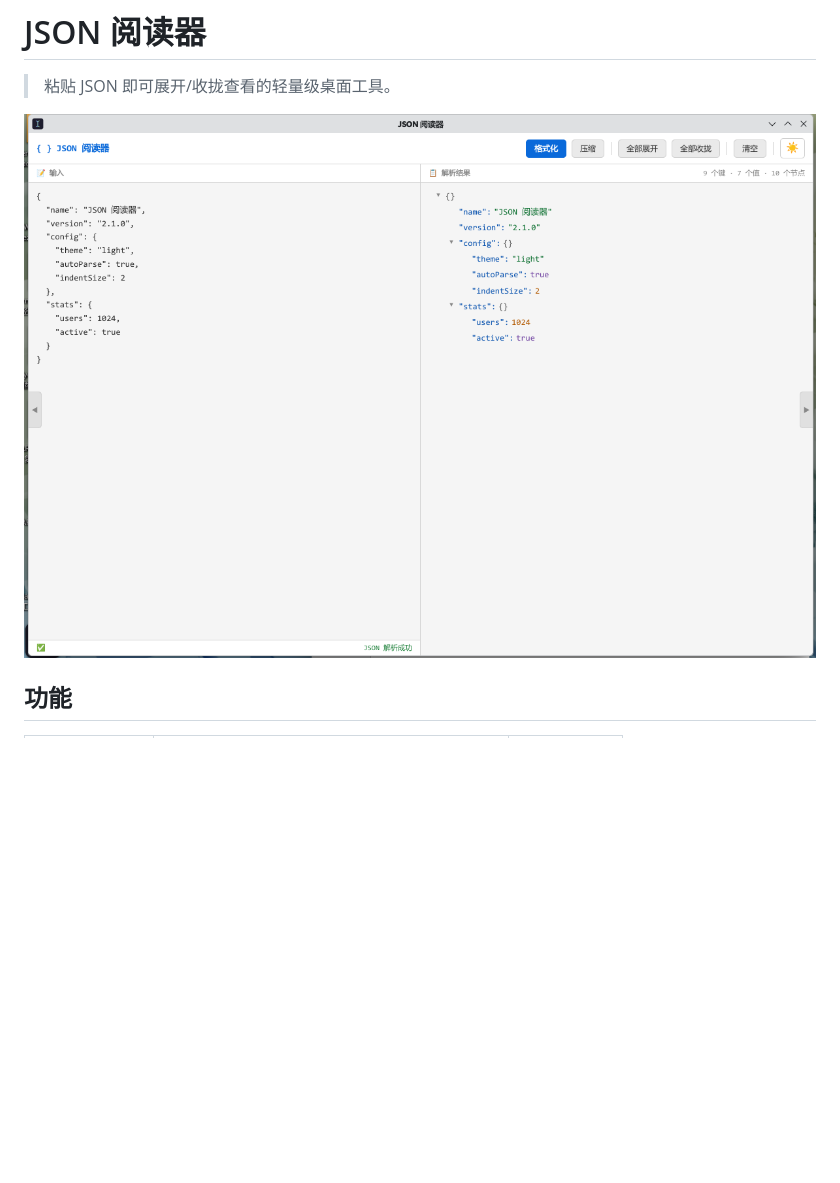
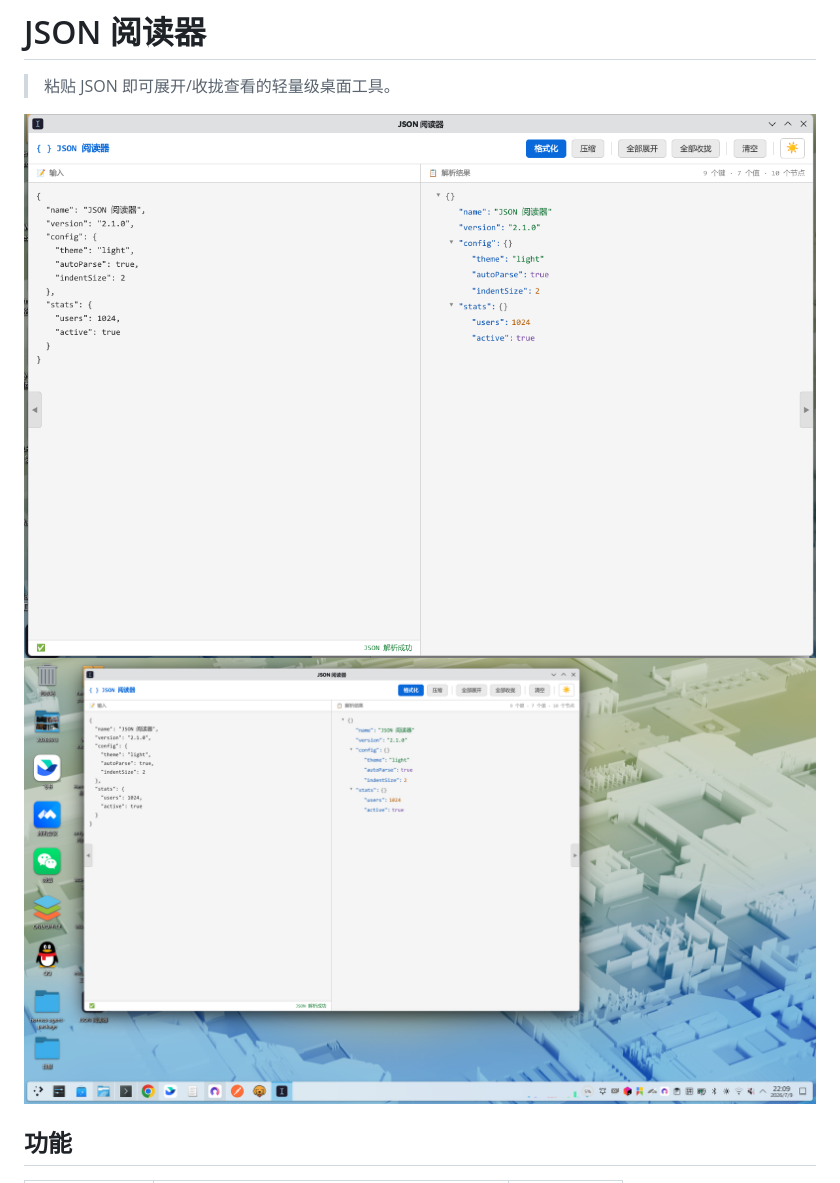
Before and after one commit to raymond202202/json-viewer, a Markdown page: README.md, the part around the change. Rendered like a GitHub page; pictures changed too: screenshots/json-viewer-dark.png (added); blank space fills up the shorter version.

Commit message:
docs: add dark theme screenshot

```diff
--- a/README.md
+++ b/README.md
@@ -2,7 +2,8 @@
 
 > 粘贴 JSON 即可展开/收拢查看的轻量级桌面工具。
 
-![截图](screenshots/json-viewer-screenshot.png)
+![截图-light](screenshots/json-viewer-screenshot.png)
+![截图-dark](screenshots/json-viewer-dark.png)
 
 ## 功能
 
```
